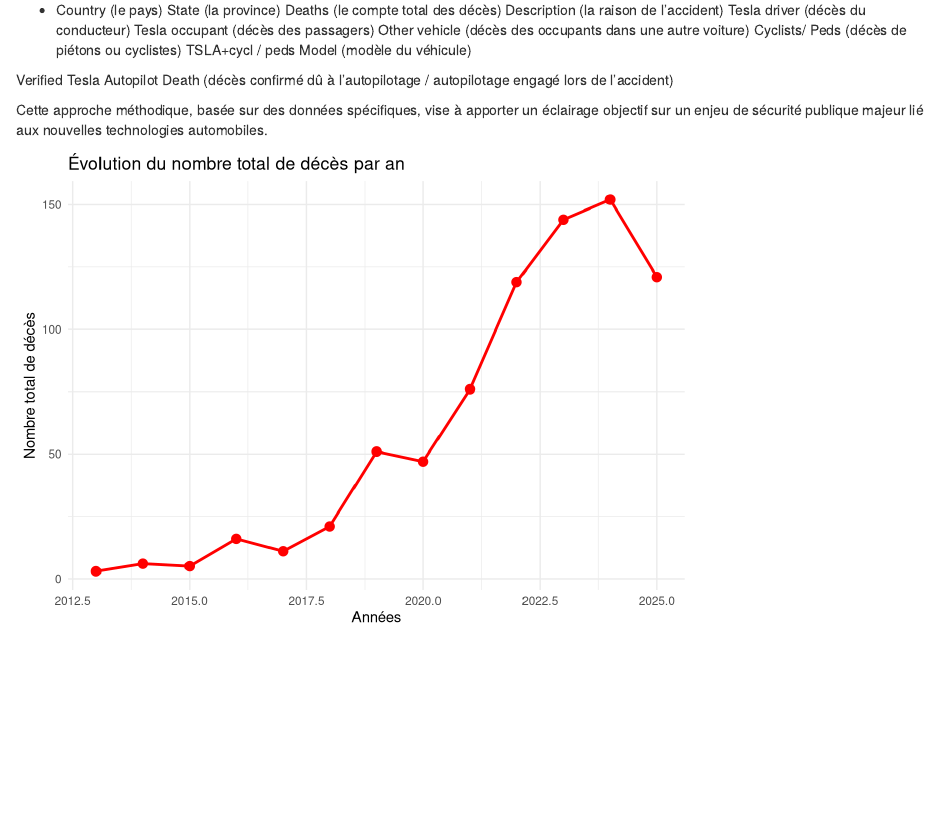
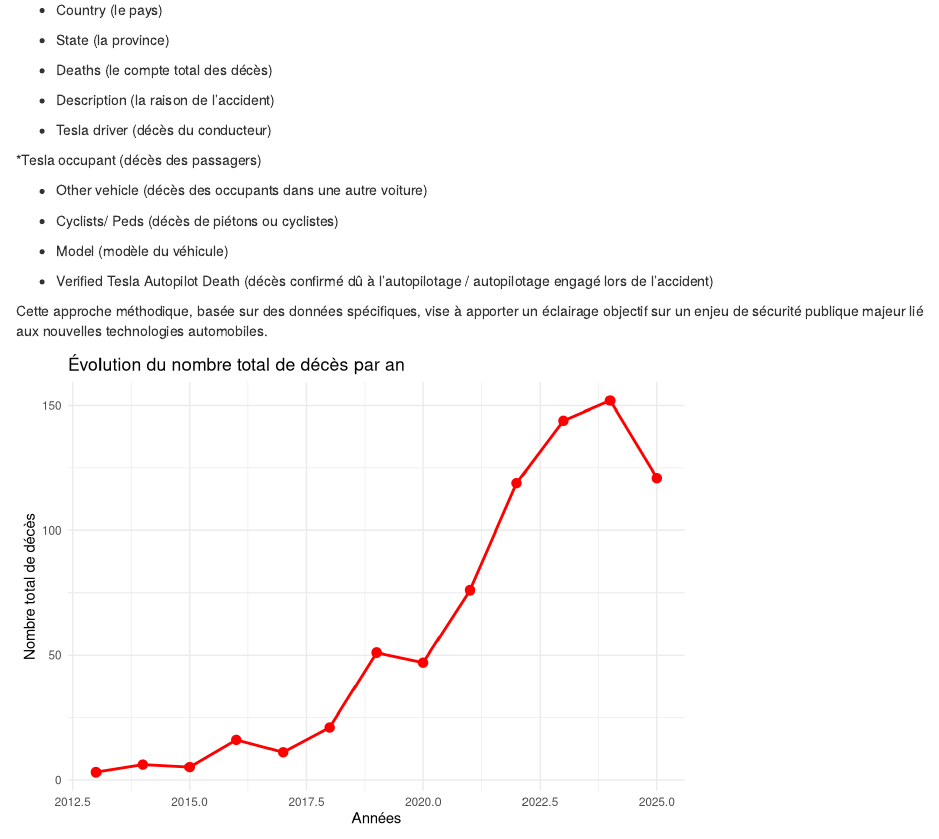
Before and after one commit to Annie-Rose007/Tesla_Project, an R Markdown document (Tesla_Project.Rmd): the page in a window 1100 px wide, from 400 px down. Rendered offline with R 4.5, knitr and Pandoc, with nearby package versions.

Commit message:
"modification de l'introduction"

```diff
--- a/Tesla_Project.Rmd
+++ b/Tesla_Project.Rmd
@@ -28,17 +28,24 @@
 * Date (MM/JJ/AAAA)
 
 * Country (le pays)
-State (la province)
-Deaths (le compte total des décès)
-Description (la raison de l’accident)
-Tesla driver (décès du conducteur)
-Tesla occupant (décès des passagers)
-Other vehicle (décès des occupants dans une autre voiture)
-Cyclists/ Peds (décès de piétons ou cyclistes)
-TSLA+cycl / peds
-Model (modèle du véhicule)
 
-Verified Tesla Autopilot Death (décès confirmé dû à l’autopilotage / autopilotage engagé lors de l’accident)
+* State (la province)
+
+* Deaths (le compte total des décès)
+
+* Description (la raison de l’accident)
+
+* Tesla driver (décès du conducteur)
+
+*Tesla occupant (décès des passagers)
+
+* Other vehicle (décès des occupants dans une autre voiture)
+
+* Cyclists/ Peds (décès de piétons ou cyclistes)
+
+* Model (modèle du véhicule)
+
+* Verified Tesla Autopilot Death (décès confirmé dû à l’autopilotage / autopilotage engagé lors de l’accident)
 
 Cette approche méthodique, basée sur des données spécifiques, vise à apporter un éclairage objectif sur un enjeu de sécurité publique majeur lié aux nouvelles technologies automobiles.
 
```
